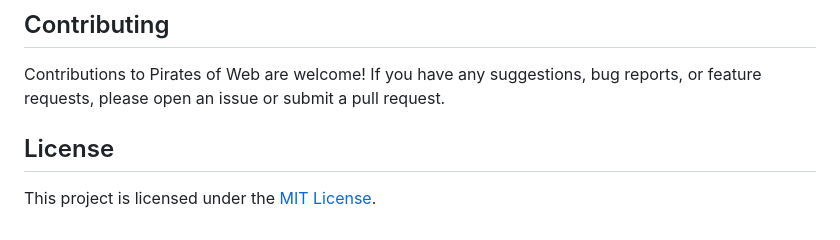
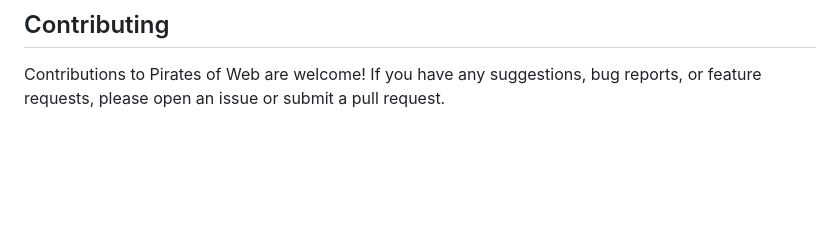
Before and after one commit to Ronin2810/PiratesOfWeb_eLitmus, a Markdown page: README.md, the part around the change. GitHub-like rendering; blank space fills up the shorter version.

```diff
--- a/README.md
+++ b/README.md
@@ -159,7 +159,3 @@ This table stores the information of administrators. It includes the administrat
 ## Contributing
 
 Contributions to Pirates of Web are welcome! If you have any suggestions, bug reports, or feature requests, please open an issue or submit a pull request.
-
-## License
-
-This project is licensed under the [MIT License](https://opensource.org/licenses/MIT).
```
